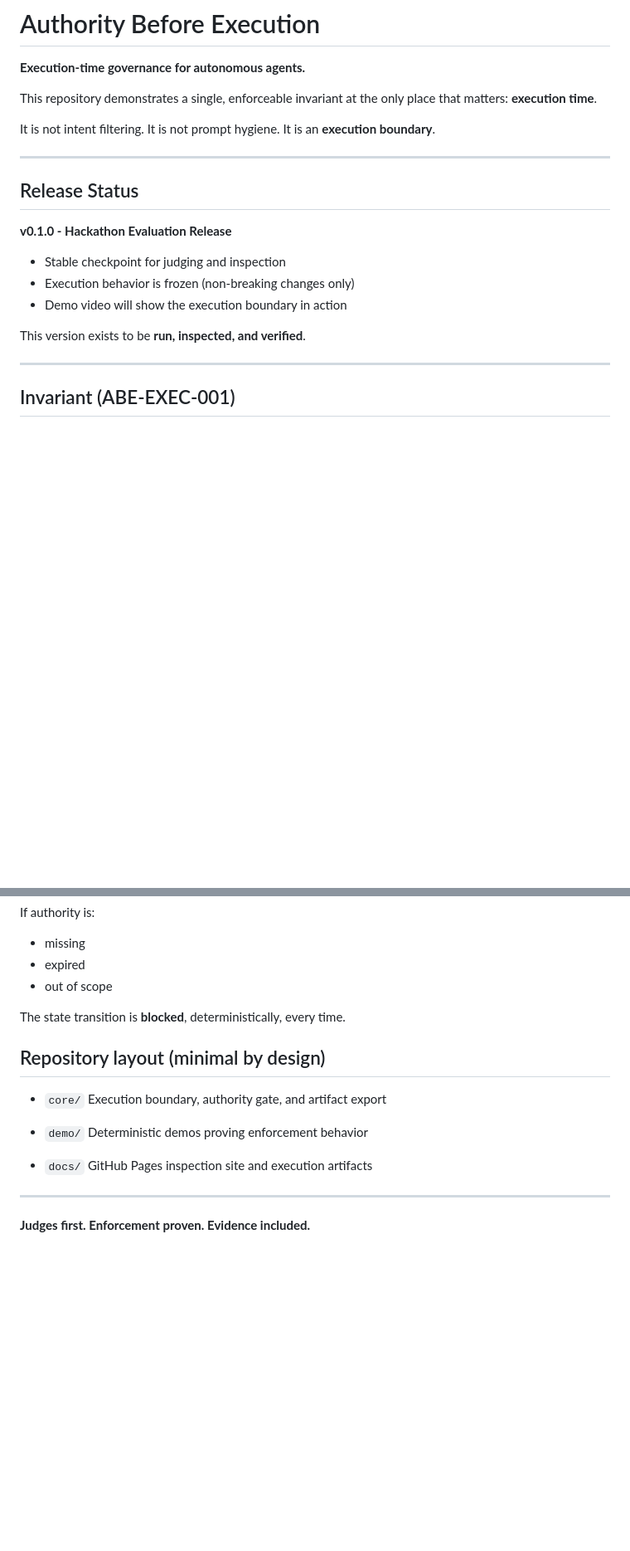
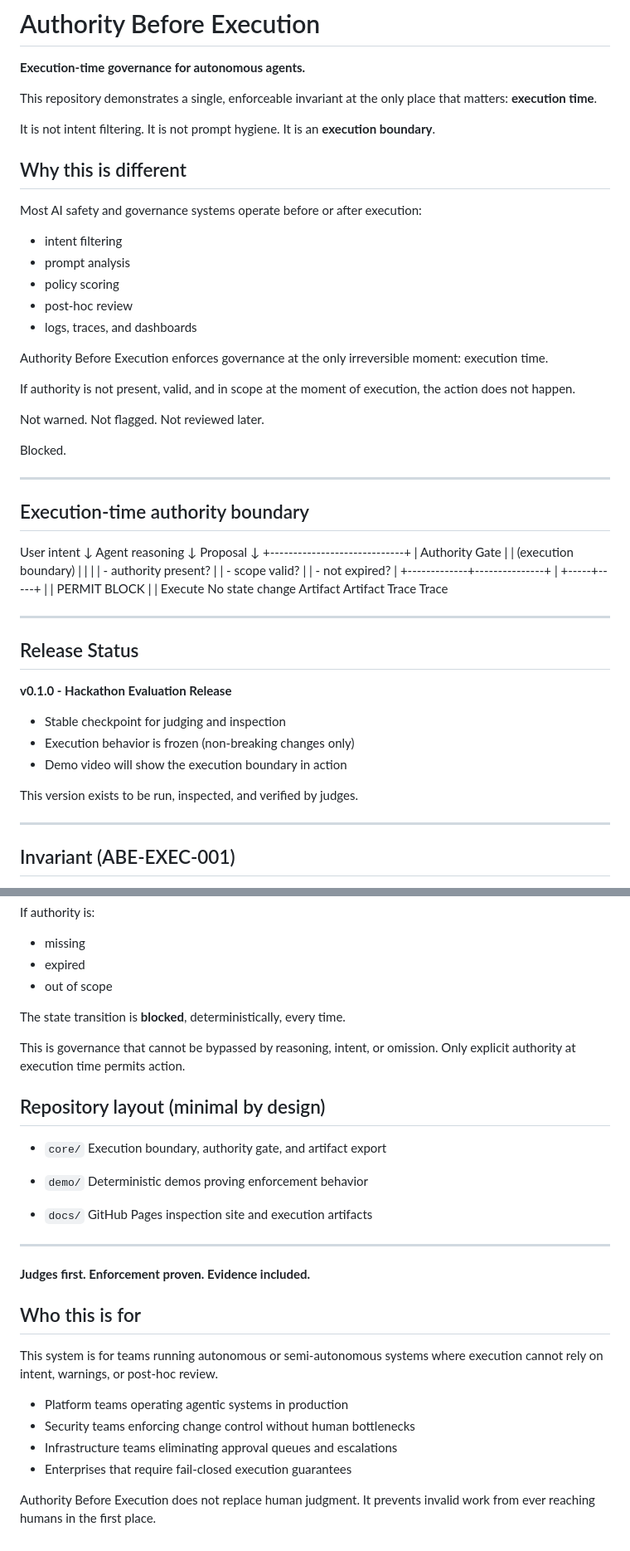
Before and after one commit to qstackfield/authority-before-execution, a Markdown page: README.md, 2 parts joined by grey strips. Shown at 83% size. GitHub-like rendering; blank space fills up the shorter version.

Commit message:
Clarify execution-time governance guarantee in README

```diff
--- a/README.md
+++ b/README.md
@@ -7,6 +7,54 @@ This repository demonstrates a single, enforceable invariant at the only place t
 It is not intent filtering.
 It is not prompt hygiene.
 It is an **execution boundary**.
+
+## Why this is different
+
+Most AI safety and governance systems operate before or after execution:
+- intent filtering
+- prompt analysis
+- policy scoring
+- post-hoc review
+- logs, traces, and dashboards
+
+Authority Before Execution enforces governance at the only irreversible moment:
+execution time.
+
+If authority is not present, valid, and in scope at the moment of execution,
+the action does not happen.
+
+Not warned.
+Not flagged.
+Not reviewed later.
+
+Blocked.
+
+---
+
+## Execution-time authority boundary
+
+User intent
+  ↓
+Agent reasoning
+  ↓
+Proposal
+  ↓
++-----------------------------+
+| Authority Gate              |
+| (execution boundary)        |
+|                             |
+| - authority present?        |
+| - scope valid?              |
+| - not expired?              |
++-------------+---------------+
+              |
+        +-----+-----+
+        |           |
+     PERMIT       BLOCK
+        |           |
+   Execute      No state change
+   Artifact     Artifact
+   Trace        Trace
 
 ---
 
@@ -18,7 +66,7 @@ It is an **execution boundary**.
 - Execution behavior is frozen (non-breaking changes only)
 - Demo video will show the execution boundary in action
 
-This version exists to be **run, inspected, and verified**.
+This version exists to be run, inspected, and verified by judges.
 
 ---
 
@@ -161,6 +209,8 @@ If authority is:
 
 The state transition is **blocked**, deterministically, every time.
 
+This is governance that cannot be bypassed by reasoning, intent, or omission. Only explicit authority at execution time permits action.
+
 ## Repository layout (minimal by design)
 
 - `core/`
@@ -175,3 +225,16 @@ The state transition is **blocked**, deterministically, every time.
 ---
 
 **Judges first. Enforcement proven. Evidence included.**
+
+## Who this is for
+
+This system is for teams running autonomous or semi-autonomous systems
+where execution cannot rely on intent, warnings, or post-hoc review.
+
+- Platform teams operating agentic systems in production
+- Security teams enforcing change control without human bottlenecks
+- Infrastructure teams eliminating approval queues and escalations
+- Enterprises that require fail-closed execution guarantees
+
+Authority Before Execution does not replace human judgment.
+It prevents invalid work from ever reaching humans in the first place.
```
